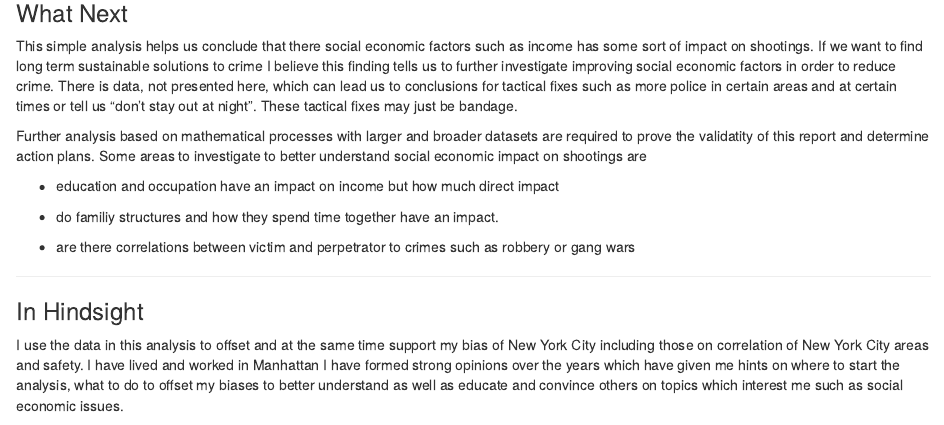
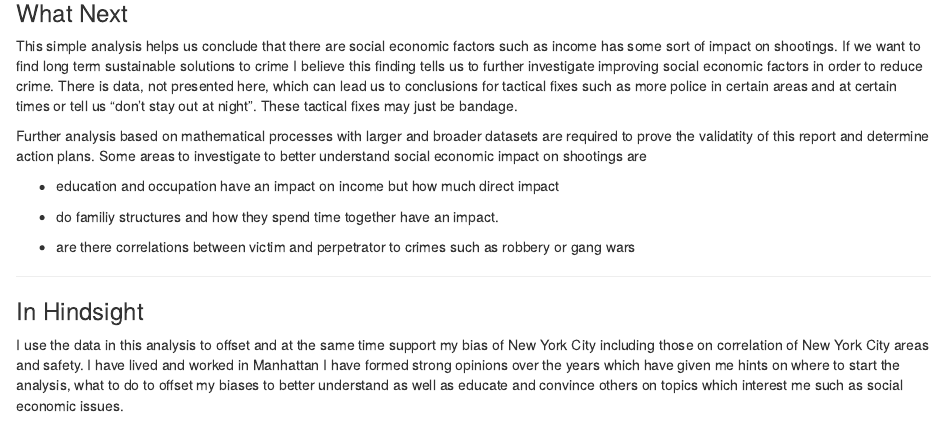
Before and after one commit to nfuruya/NYPD-Shootings-Analysis, an R Markdown document (NYPD Shooting Incident Data Report.Rmd): the page in a window 1100 px wide, from 810 px down. Rendered offline with R 4.5, knitr and Pandoc, with nearby package versions; both versions are drawn in the output format of the newer one; some code elsewhere in the file could not run offline.

Commit message:
Add files via upload

````diff
--- a/NYPD Shooting Incident Data Report.Rmd
+++ b/NYPD Shooting Incident Data Report.Rmd
@@ -3,8 +3,8 @@ title: "NYPD Shootings Social Economic Impact Analysis"
 date: "6/12/2021"
 output:
   word_document: default
+  html_document: default
   pdf_document: default
-  html_document: default
 ---
 
 ```{r setup, include=FALSE}
@@ -133,7 +133,7 @@ plot(nypd_shootings_income_shooting_plot)
 
 ### What Next
 
-This simple analysis helps us conclude that there social economic factors such as income has some sort of impact on shootings. If we want to find long term sustainable solutions to crime I believe this finding tells us to further investigate improving social economic factors in order to reduce crime. There is data, not presented here, which can lead us to conclusions for tactical fixes such as more police in certain areas and at certain times or tell us "don't stay out at night". These tactical fixes may just be bandage.
+This simple analysis helps us conclude that there are social economic factors such as income has some sort of impact on shootings. If we want to find long term sustainable solutions to crime I believe this finding tells us to further investigate improving social economic factors in order to reduce crime. There is data, not presented here, which can lead us to conclusions for tactical fixes such as more police in certain areas and at certain times or tell us "don't stay out at night". These tactical fixes may just be bandage.
 
 Further analysis based on mathematical processes with larger and broader datasets are required to prove the validatity of this report and  determine action plans. Some areas to investigate to better understand social economic impact on shootings are
 
````
Also changed, not shown: NYPD-Shooting-Incident-Data-Report.html, NYPD-Shooting-Incident-Data-Report.pdf, 1 other file.
